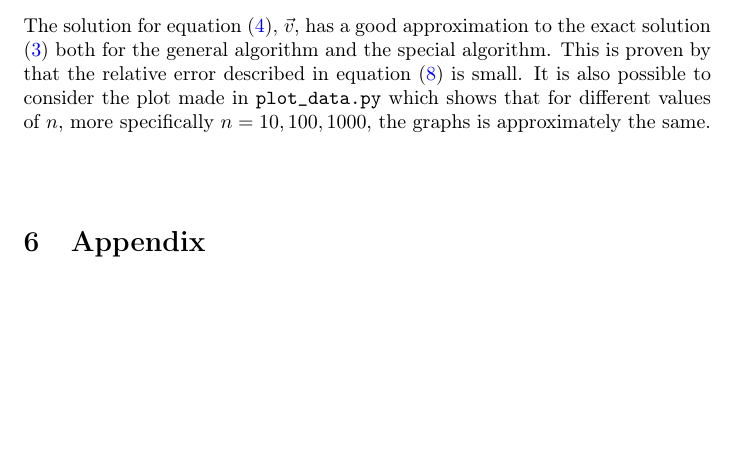
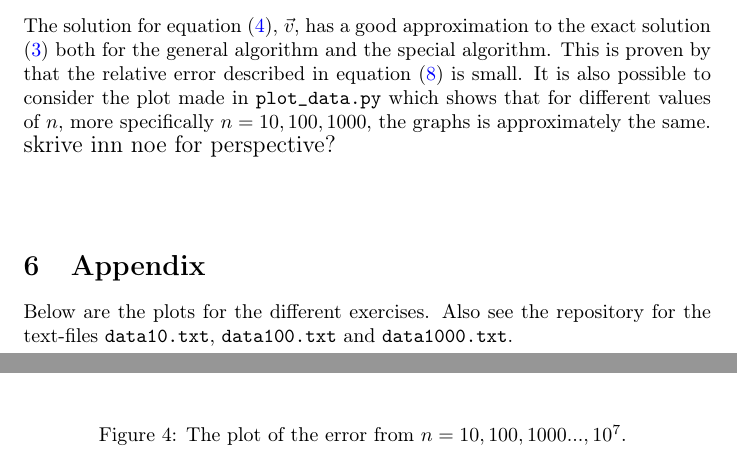
Before and after one commit to Erikbgram/Fys3150, a LaTeX document (Project 1/project1_uke35.tex): part of page 9 of 12 before the commit and two parts of pages 9 and 11 of 12 after it, the two joined at a grey line, cut so that both start at the same text, the shorter picture padded with empty space. Compiled offline with pdfLaTeX.

```diff
--- a/Project 1/project1_uke35.tex
+++ b/Project 1/project1_uke35.tex
@@ -318,6 +316,7 @@
 
   The solution for equation (\ref{eq:matrixeq}), $\vec{v}$, has a good approximation to the exact solution (\ref{eq:u(x)eq}) both for the general algorithm and the special algorithm. This is proven by that the relative error described in equation (\ref{eq:errorfunc}) is small. It is also possible to consider the plot made in \texttt{plot\_data.py} which shows that for different values of $n$, more specifically $n = 10, 100, 1000$, the graphs is approximately the same.
 
+  {\large skrive inn noe for perspective? }
 
 
 %--------------Appendix---------------------------------------------
@@ -325,6 +324,7 @@
 
 \section{Appendix}
 
+Below are the plots for the different exercises. Also see the repository for the text-files \texttt{data10.txt}, \texttt{data100.txt} and \texttt{data1000.txt}.
 
 \begin{figure}[ht]
 	\centering
@@ -347,6 +347,13 @@
 	\label{fig:data1000png}
 \end{figure}
 
+\begin{figure}[ht]
+	\centering
+	\includegraphics[width = 11cm]{program/error.png}
+	\caption{The plot of the error from $n = 10, 100, 1000 ... , 10^7$. }
+	\label{fig:errorpng}
+\end{figure}
+
 
 
 \clearpage
```
Also changed, not shown: Project 1/project1_uke35.pdf, Project 1/project1_uke35.tex (12 more changed lines).
